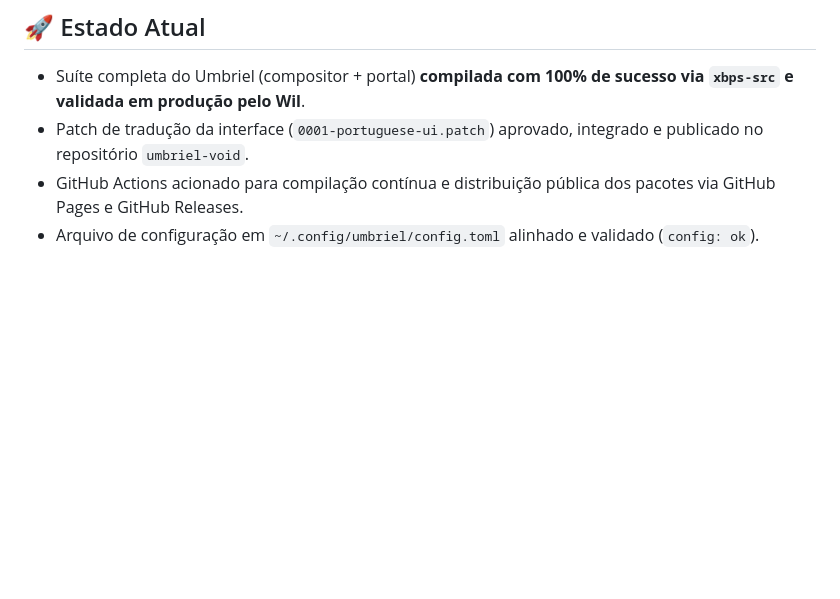
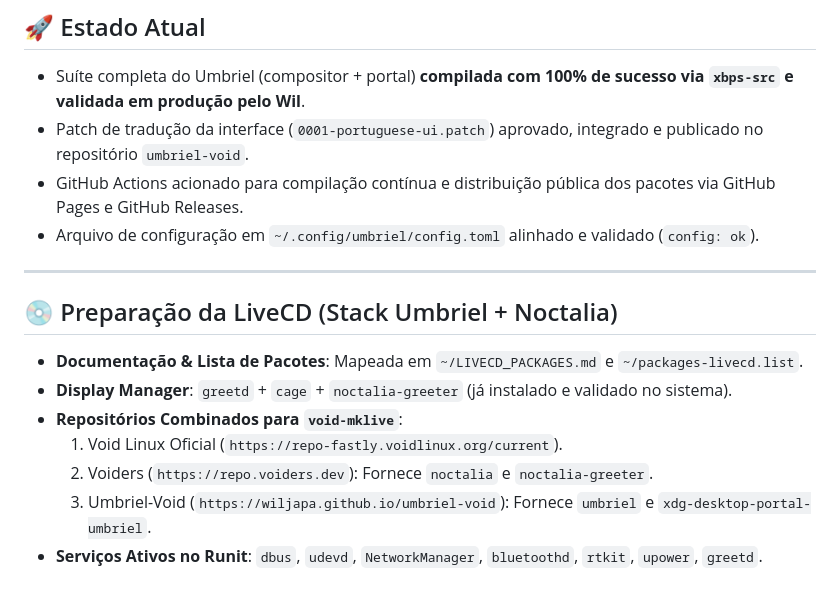
Before and after one commit to Wiljapa/umbriel-void, a Markdown page: AGENTS.md, the part around the change. Drawn GitHub-style; blank space fills up the shorter version.

Commit message:
docs: document LiveCD architecture and package roadmap in AGENTS.md

```diff
--- a/AGENTS.md
+++ b/AGENTS.md
@@ -68,3 +68,14 @@ Este arquivo é lido automaticamente pelo Antigravity em todas as sessões para
 - Patch de tradução da interface (`0001-portuguese-ui.patch`) aprovado, integrado e publicado no repositório `umbriel-void`.
 - GitHub Actions acionado para compilação contínua e distribuição pública dos pacotes via GitHub Pages e GitHub Releases.
 - Arquivo de configuração em `~/.config/umbriel/config.toml` alinhado e validado (`config: ok`).
+
+---
+
+## 💿 Preparação da LiveCD (Stack Umbriel + Noctalia)
+- **Documentação & Lista de Pacotes**: Mapeada em `~/LIVECD_PACKAGES.md` e `~/packages-livecd.list`.
+- **Display Manager**: `greetd` + `cage` + `noctalia-greeter` (já instalado e validado no sistema).
+- **Repositórios Combinados para `void-mklive`**:
+  1. Void Linux Oficial (`https://repo-fastly.voidlinux.org/current`).
+  2. Voiders (`https://repo.voiders.dev`): Fornece `noctalia` e `noctalia-greeter`.
+  3. Umbriel-Void (`https://wiljapa.github.io/umbriel-void`): Fornece `umbriel` e `xdg-desktop-portal-umbriel`.
+- **Serviços Ativos no Runit**: `dbus`, `udevd`, `NetworkManager`, `bluetoothd`, `rtkit`, `upower`, `greetd`.
```
